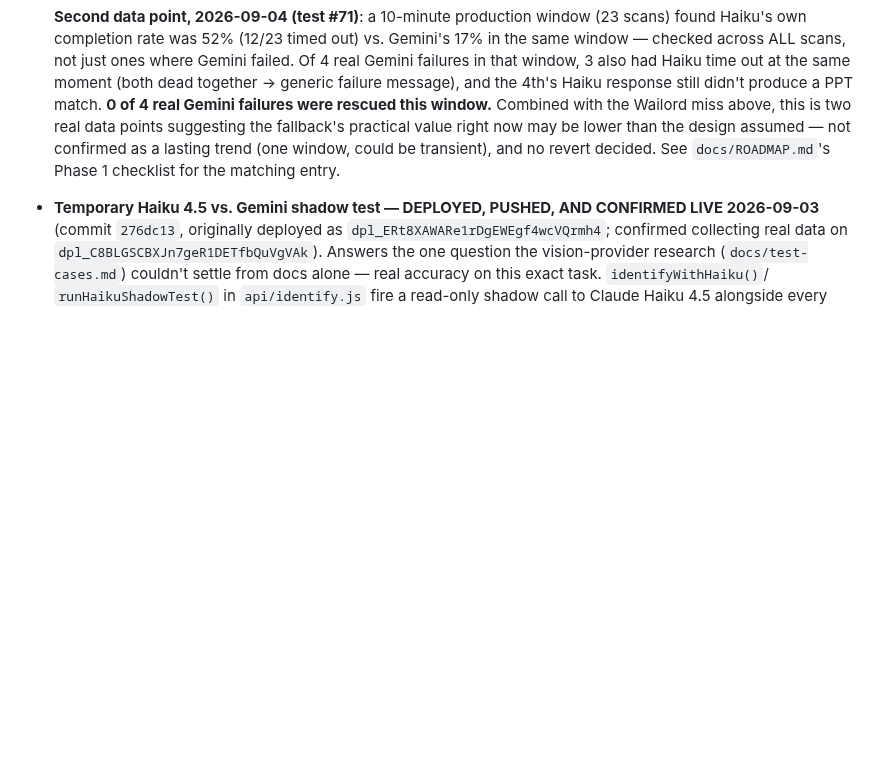
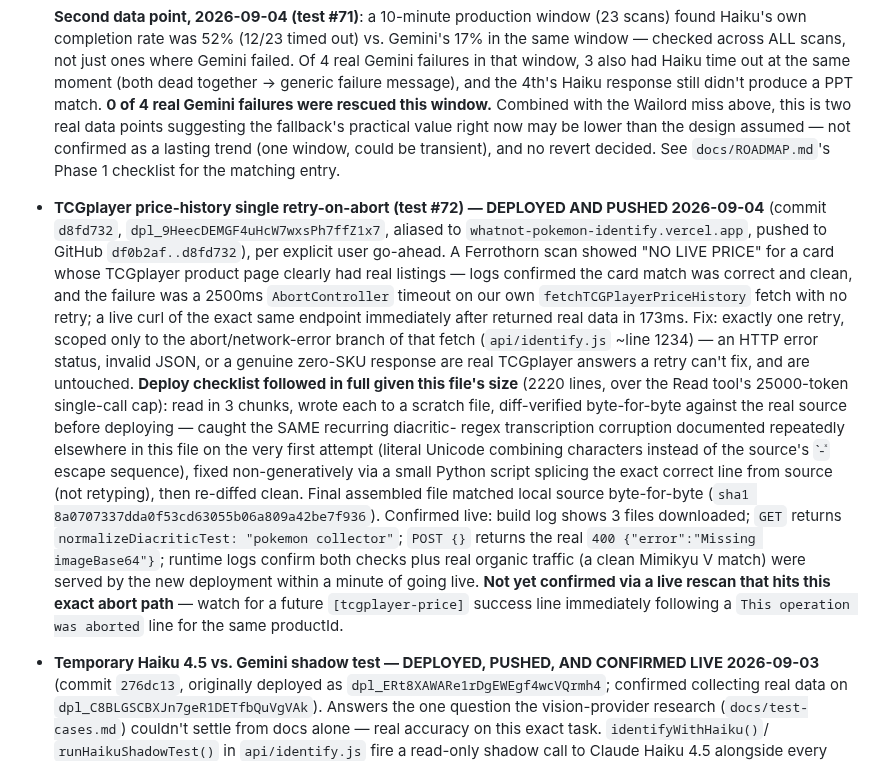
Before and after one commit to emg31795/whatnot-pokemon-identify, a Markdown page: CLAUDE.md, the part around the change. Rendered like a GitHub page; blank space fills up the shorter version.

```diff
--- a/CLAUDE.md
+++ b/CLAUDE.md
@@ -570,6 +570,39 @@ checklist before reporting something as finished:
   now may be lower than the design assumed — not confirmed as a lasting
   trend (one window, could be transient), and no revert decided. See
   `docs/ROADMAP.md`'s Phase 1 checklist for the matching entry.
+- **TCGplayer price-history single retry-on-abort (test #72) — DEPLOYED
+  AND PUSHED 2026-09-04** (commit `d8fd732`,
+  `dpl_9HeecDEMGF4uHcW7wxsPh7ffZ1x7`, aliased to
+  `whatnot-pokemon-identify.vercel.app`, pushed to GitHub
+  `df0b2af..d8fd732`), per explicit user go-ahead. A Ferrothorn scan
+  showed "NO LIVE PRICE" for a card whose TCGplayer product page clearly
+  had real listings — logs confirmed the card match was correct and
+  clean, and the failure was a 2500ms `AbortController` timeout on our
+  own `fetchTCGPlayerPriceHistory` fetch with no retry; a live curl of
+  the exact same endpoint immediately after returned real data in
+  173ms. Fix: exactly one retry, scoped only to the abort/network-error
+  branch of that fetch (`api/identify.js` ~line 1234) — an HTTP error
+  status, invalid JSON, or a genuine zero-SKU response are real
+  TCGplayer answers a retry can't fix, and are untouched. **Deploy
+  checklist followed in full given this file's size** (2220 lines,
+  over the Read tool's 25000-token single-call cap): read in 3 chunks,
+  wrote each to a scratch file, diff-verified byte-for-byte against the
+  real source before deploying — caught the SAME recurring diacritic-
+  regex transcription corruption documented repeatedly elsewhere in
+  this file on the very first attempt (literal Unicode combining
+  characters instead of the source's `̀-ͯ` escape sequence),
+  fixed non-generatively via a small Python script splicing the exact
+  correct line from source (not retyping), then re-diffed clean. Final
+  assembled file matched local source byte-for-byte (`sha1
+  8a0707337dda0f53cd63055b06a809a42be7f936`). Confirmed live: build log
+  shows 3 files downloaded; `GET` returns
+  `normalizeDiacriticTest: "pokemon collector"`; `POST {}` returns the
+  real `400 {"error":"Missing imageBase64"}`; runtime logs confirm both
+  checks plus real organic traffic (a clean Mimikyu V match) were
+  served by the new deployment within a minute of going live. **Not yet
+  confirmed via a live rescan that hits this exact abort path** — watch
+  for a future `[tcgplayer-price]` success line immediately following a
+  `This operation was aborted` line for the same productId.
 - **Temporary Haiku 4.5 vs. Gemini shadow test — DEPLOYED, PUSHED, AND
   CONFIRMED LIVE 2026-09-03** (commit `276dc13`, originally deployed as
   `dpl_ERt8XAWARe1rDgEWEgf4wcVQrmh4`; confirmed collecting real data on
```
Also changed, not shown: docs/test-cases.md (+32 -7 lines).
